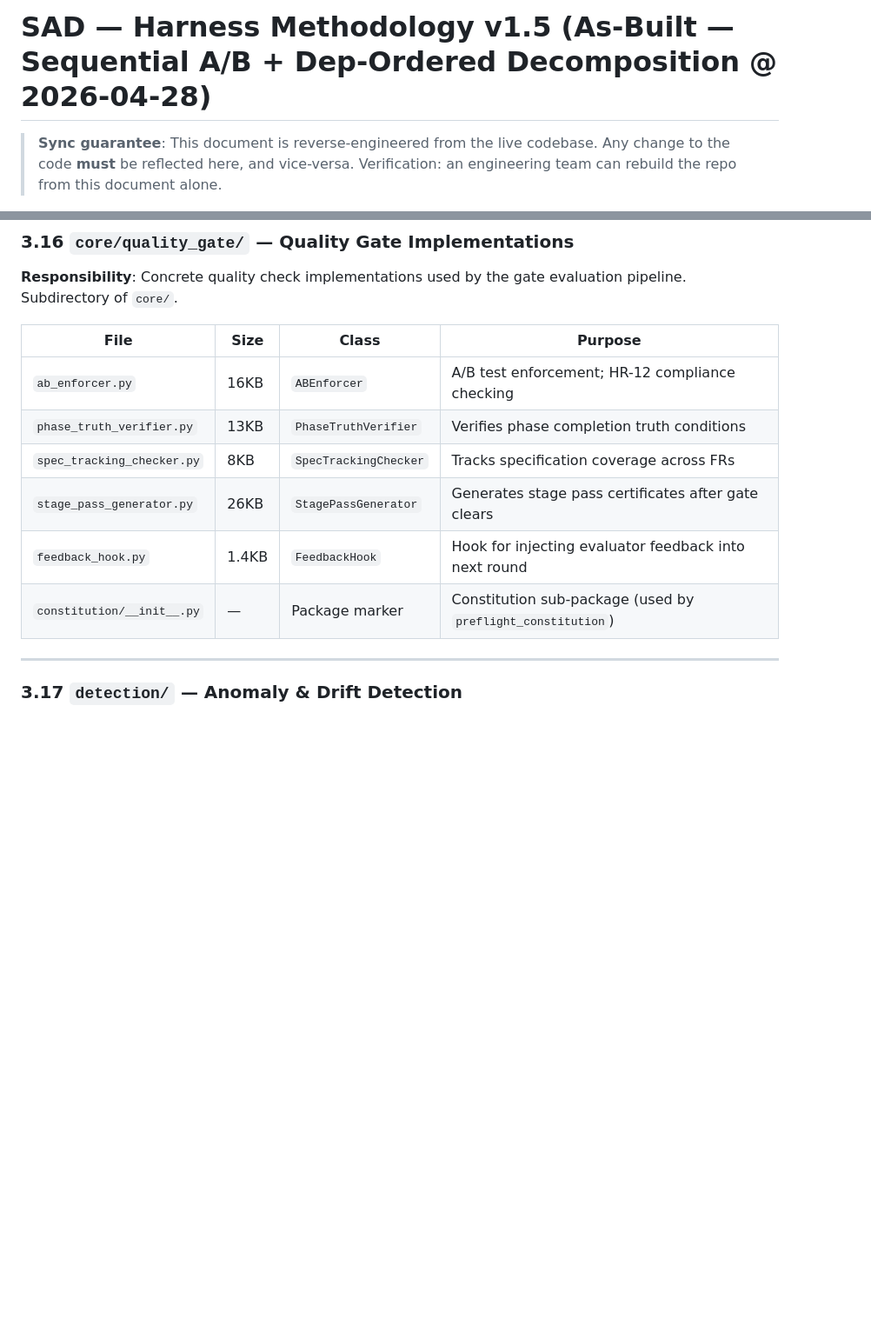
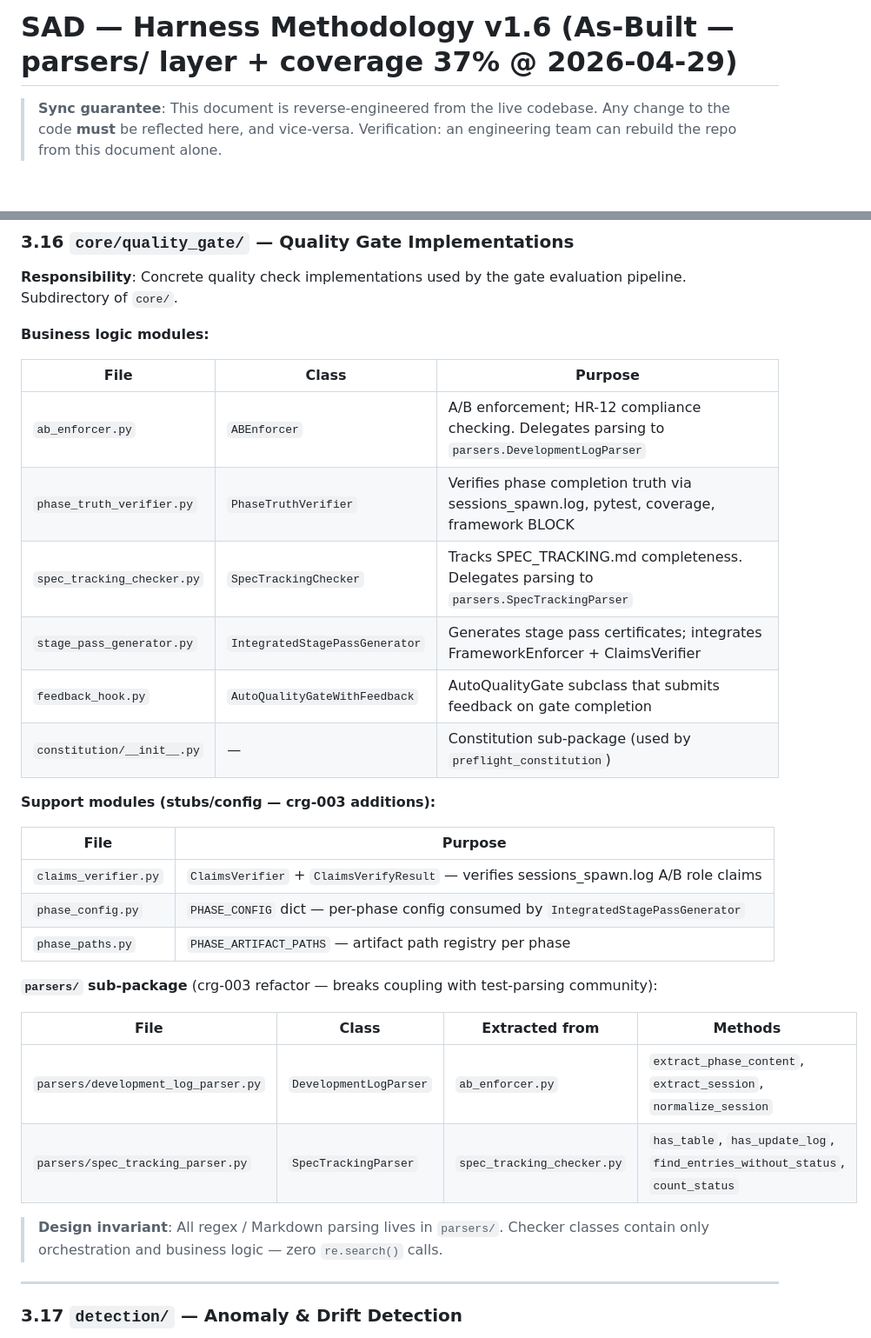
Before and after one commit to johnnylugm-tech/harness-methodology, a Markdown page: SAD.md, 2 parts joined by grey strips. Shown at 87% size. Drawn GitHub-style; blank space fills up the shorter version.

Commit message:
docs(SAD): v1.6 — reflect parsers/ layer and crg-003/crg-004 resolution
- Bump to v1.6
- §3.16 rewritten: add parsers/ sub-package table, support module table,
  design invariant (all regex in parsers/, checkers = orchestration only)
- §8.2 known-issues: add crg-003 resolved + crg-004 partially resolved entries
  with coverage trajectory 16%→37% and stage_pass_generator deferred note

Co-Authored-By: Claude Sonnet 4.6 <noreply@anthropic.com>

```diff
--- a/SAD.md
+++ b/SAD.md
@@ -1,4 +1,4 @@
-# SAD — Harness Methodology v1.5 (As-Built — Sequential A/B + Dep-Ordered Decomposition @ 2026-04-28)
+# SAD — Harness Methodology v1.6 (As-Built — parsers/ layer + coverage 37% @ 2026-04-29)
 
 > **Sync guarantee**: This document is reverse-engineered from the live codebase.
 > Any change to the code **must** be reflected here, and vice-versa.
@@ -951,14 +951,33 @@ class KillSwitch:
 
 **Responsibility**: Concrete quality check implementations used by the gate evaluation pipeline. Subdirectory of `core/`.
 
-| File | Size | Class | Purpose |
+**Business logic modules:**
+
+| File | Class | Purpose |
+|---|---|---|
+| `ab_enforcer.py` | `ABEnforcer` | A/B enforcement; HR-12 compliance checking. Delegates parsing to `parsers.DevelopmentLogParser` |
+| `phase_truth_verifier.py` | `PhaseTruthVerifier` | Verifies phase completion truth via sessions_spawn.log, pytest, coverage, framework BLOCK |
+| `spec_tracking_checker.py` | `SpecTrackingChecker` | Tracks SPEC_TRACKING.md completeness. Delegates parsing to `parsers.SpecTrackingParser` |
+| `stage_pass_generator.py` | `IntegratedStagePassGenerator` | Generates stage pass certificates; integrates FrameworkEnforcer + ClaimsVerifier |
+| `feedback_hook.py` | `AutoQualityGateWithFeedback` | AutoQualityGate subclass that submits feedback on gate completion |
+| `constitution/__init__.py` | — | Constitution sub-package (used by `preflight_constitution`) |
+
+**Support modules (stubs/config — crg-003 additions):**
+
+| File | Purpose |
+|---|---|
+| `claims_verifier.py` | `ClaimsVerifier` + `ClaimsVerifyResult` — verifies sessions_spawn.log A/B role claims |
+| `phase_config.py` | `PHASE_CONFIG` dict — per-phase config consumed by `IntegratedStagePassGenerator` |
+| `phase_paths.py` | `PHASE_ARTIFACT_PATHS` — artifact path registry per phase |
+
+**`parsers/` sub-package** (crg-003 refactor — breaks coupling with test-parsing community):
+
+| File | Class | Extracted from | Methods |
 |---|---|---|---|
-| `ab_enforcer.py` | 16KB | `ABEnforcer` | A/B test enforcement; HR-12 compliance checking |
-| `phase_truth_verifier.py` | 13KB | `PhaseTruthVerifier` | Verifies phase completion truth conditions |
-| `spec_tracking_checker.py` | 8KB | `SpecTrackingChecker` | Tracks specification coverage across FRs |
-| `stage_pass_generator.py` | 26KB | `StagePassGenerator` | Generates stage pass certificates after gate clears |
-| `feedback_hook.py` | 1.4KB | `FeedbackHook` | Hook for injecting evaluator feedback into next round |
-| `constitution/__init__.py` | — | Package marker | Constitution sub-package (used by `preflight_constitution`) |
+| `parsers/development_log_parser.py` | `DevelopmentLogParser` | `ab_enforcer.py` | `extract_phase_content`, `extract_session`, `normalize_session` |
+| `parsers/spec_tracking_parser.py` | `SpecTrackingParser` | `spec_tracking_checker.py` | `has_table`, `has_update_log`, `find_entries_without_status`, `count_status` |
+
+> **Design invariant**: All regex / Markdown parsing lives in `parsers/`. Checker classes contain only orchestration and business logic — zero `re.search()` calls.
 
 ---
 
```
Also changed, not shown: other parts of SAD.md (+2 -0 lines).
